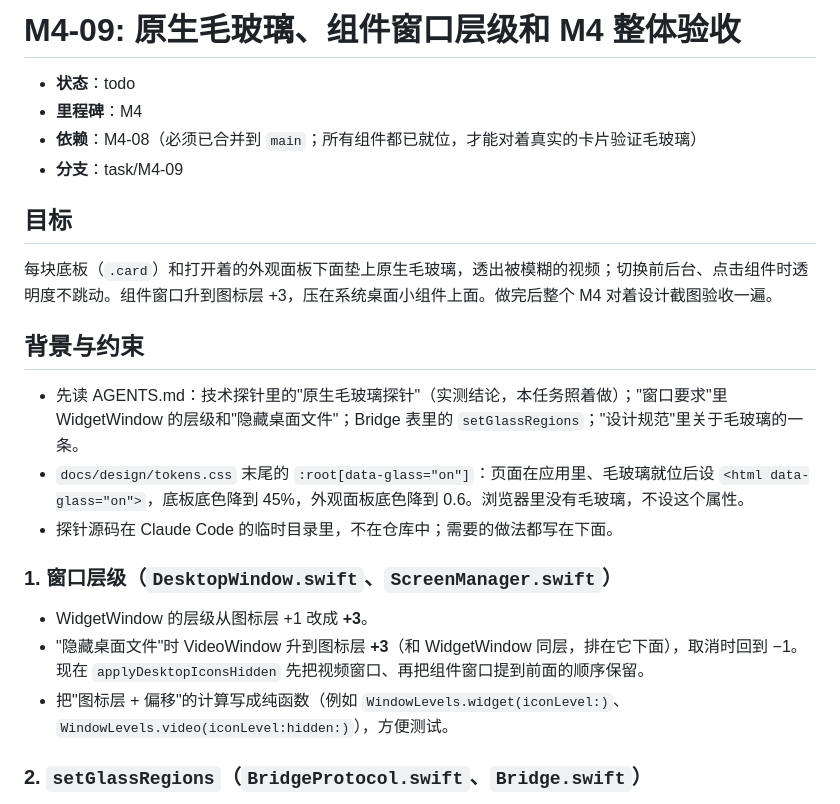
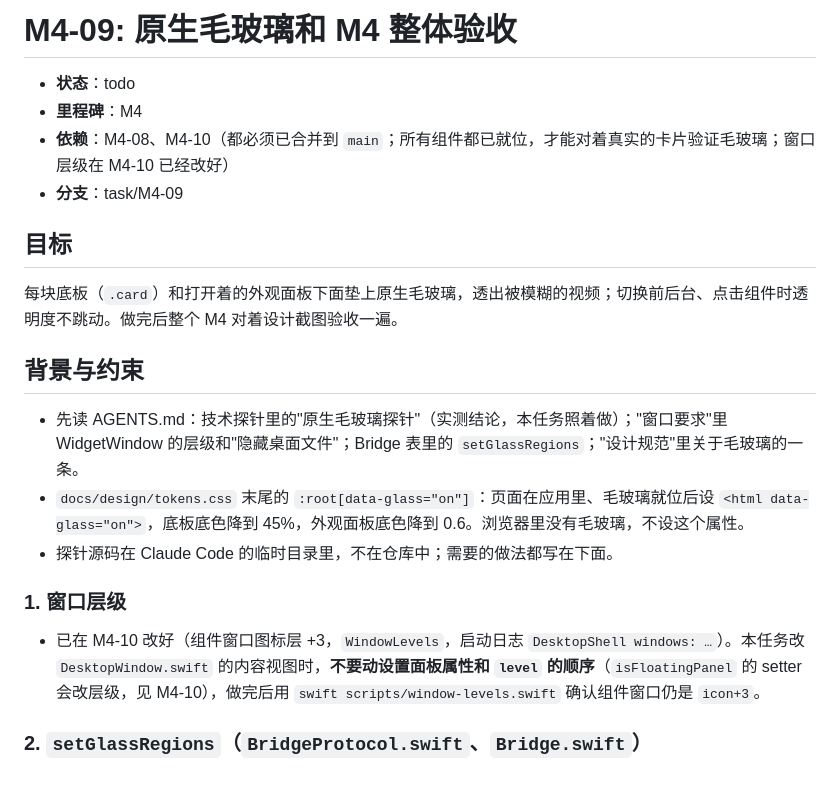
Before and after one commit to arvinhanye/desktop-shell-mac-, a Markdown page: docs/tasks/M4-09-native-glass-and-acceptance.md, the part around one of its changes. Drawn GitHub-style.

```diff
--- a/docs/tasks/M4-09-native-glass-and-acceptance.md
+++ b/docs/tasks/M4-09-native-glass-and-acceptance.md
@@ -1,15 +1,15 @@
-# M4-09: 原生毛玻璃、组件窗口层级和 M4 整体验收
+# M4-09: 原生毛玻璃和 M4 整体验收
 
 - **状态**：todo
 - **里程碑**：M4
-- **依赖**：M4-08（必须已合并到 `main`；所有组件都已就位，才能对着真实的卡片验证毛玻璃）
+- **依赖**：M4-08、M4-10（都必须已合并到 `main`；所有组件都已就位，才能对着真实的卡片验证毛玻璃；窗口层级在 M4-10 已经改好）
 - **分支**：task/M4-09
 
 <!-- ===== 以下需求部分由 Claude Code 编写，Codex 不修改 ===== -->
 
 ## 目标
 
-每块底板（`.card`）和打开着的外观面板下面垫上原生毛玻璃，透出被模糊的视频；切换前后台、点击组件时透明度不跳动。组件窗口升到图标层 +3，压在系统桌面小组件上面。做完后整个 M4 对着设计截图验收一遍。
+每块底板（`.card`）和打开着的外观面板下面垫上原生毛玻璃，透出被模糊的视频；切换前后台、点击组件时透明度不跳动。做完后整个 M4 对着设计截图验收一遍。
 
 ## 背景与约束
 
@@ -17,11 +17,9 @@
 - `docs/design/tokens.css` 末尾的 `:root[data-glass="on"]`：页面在应用里、毛玻璃就位后设 `<html data-glass="on">`，底板底色降到 45%，外观面板底色降到 0.6。浏览器里没有毛玻璃，不设这个属性。
 - 探针源码在 Claude Code 的临时目录里，不在仓库中；需要的做法都写在下面。
 
-### 1. 窗口层级（`DesktopWindow.swift`、`ScreenManager.swift`）
+### 1. 窗口层级
 
-- WidgetWindow 的层级从图标层 +1 改成 **+3**。
-- "隐藏桌面文件"时 VideoWindow 升到图标层 **+3**（和 WidgetWindow 同层，排在它下面），取消时回到 −1。现在 `applyDesktopIconsHidden` 先把视频窗口、再把组件窗口提到前面的顺序保留。
-- 把"图标层 + 偏移"的计算写成纯函数（例如 `WindowLevels.widget(iconLevel:)`、`WindowLevels.video(iconLevel:hidden:)`），方便测试。
+- 已在 M4-10 改好（组件窗口图标层 +3，`WindowLevels`，启动日志 `DesktopShell windows: …`）。本任务改 `DesktopWindow.swift` 的内容视图时，**不要动设置面板属性和 `level` 的顺序**（`isFloatingPanel` 的 setter 会改层级，见 M4-10），做完后用 `swift scripts/window-levels.swift` 确认组件窗口仍是 `icon+3`。
 
 ### 2. `setGlassRegions`（`BridgeProtocol.swift`、`Bridge.swift`）
 
```
Also changed, not shown: other parts of docs/tasks/M4-09-native-glass-and-acceptance.md (+6 -6 lines), AGENTS.md (+1 -1 lines), docs/tasks/M4-10-widget-window-level.md (added, +111 -0 lines).
